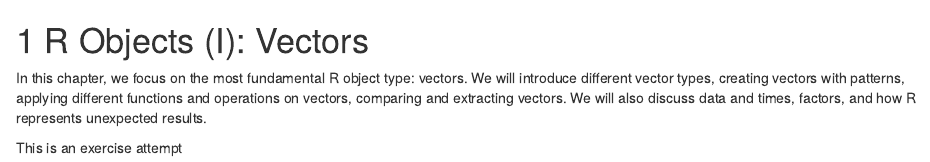
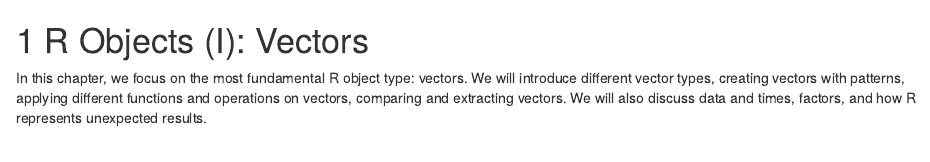
Before and after one commit to bestmitbbs/r02pro_source, an R Markdown document (02_R_Objects_Vectors.Rmd): the page in a window 1100 px wide, from its top. Rendered offline with R 4.5, knitr and Pandoc, with nearby package versions; drawn as R Markdown's standard HTML page in place of the format the file asks for.

Commit message:
delete exercise message

```diff
--- a/02_R_Objects_Vectors.Rmd
+++ b/02_R_Objects_Vectors.Rmd
@@ -1,5 +1,3 @@
 # R Objects (I): Vectors {#r-objects}
 
 In this chapter, we focus on the most fundamental R object type: vectors. We will introduce different vector types, creating vectors with patterns, applying different functions and operations on vectors, comparing and extracting vectors. We will also discuss data and times, factors, and how R represents unexpected results.
-
-This is an exercise attempt
```
